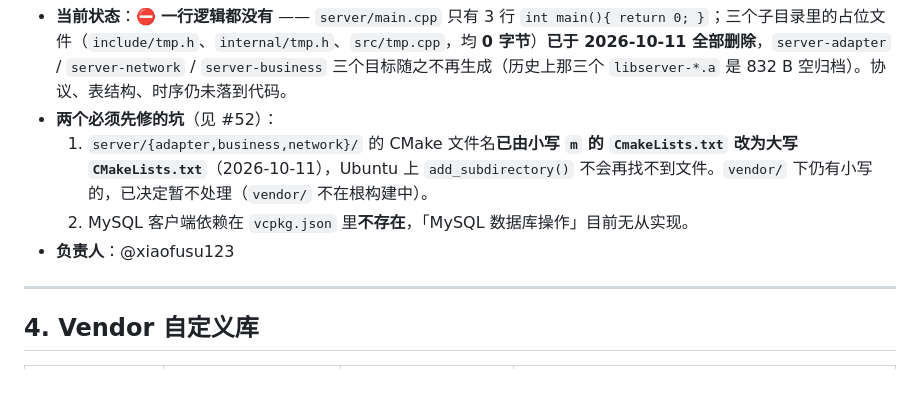
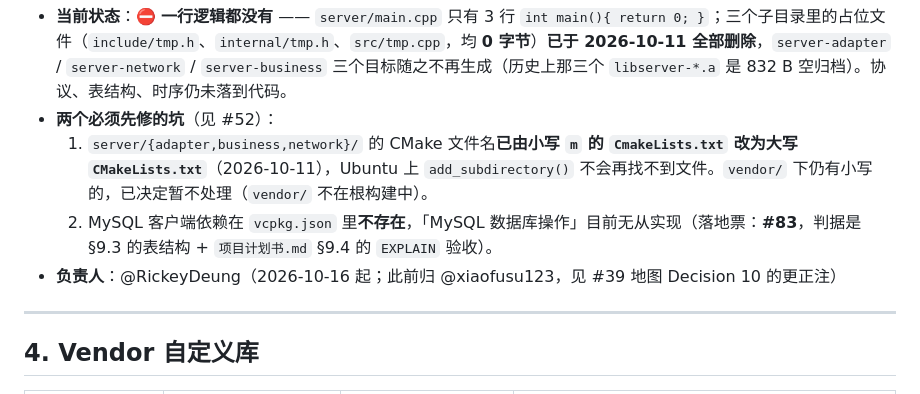
Before and after one commit to xiaofusu123/PrismPlayer, a Markdown page: docs/markdown/项目框架.md, the part around one of its changes. Rendered like a GitHub page.

```diff
--- a/docs/markdown/项目框架.md
+++ b/docs/markdown/项目框架.md
@@ -245,8 +245,8 @@ classDiagram
 - **当前状态**：⛔ **一行逻辑都没有** —— `server/main.cpp` 只有 3 行 `int main(){ return 0; }`；三个子目录里的占位文件（`include/tmp.h`、`internal/tmp.h`、`src/tmp.cpp`，均 **0 字节**）**已于 2026-10-11 全部删除**，`server-adapter` / `server-network` / `server-business` 三个目标随之不再生成（历史上那三个 `libserver-*.a` 是 832 B 空归档）。协议、表结构、时序仍未落到代码。
 - **两个必须先修的坑**（见 #52）：
   1. `server/{adapter,business,network}/` 的 CMake 文件名**已由小写 `m` 的 `CmakeLists.txt` 改为大写 `CMakeLists.txt`**（2026-10-11），Ubuntu 上 `add_subdirectory()` 不会再找不到文件。`vendor/` 下仍有小写的，已决定暂不处理（`vendor/` 不在根构建中）。
-  2. MySQL 客户端依赖在 `vcpkg.json` 里**不存在**，「MySQL 数据库操作」目前无从实现。
-- **负责人**：@xiaofusu123
+  2. MySQL 客户端依赖在 `vcpkg.json` 里**不存在**，「MySQL 数据库操作」目前无从实现（落地票：**#83**，判据是 §9.3 的表结构 + `项目计划书.md` §9.4 的 `EXPLAIN` 验收）。
+- **负责人**：@RickeyDeung（2026-10-16 起；此前归 @xiaofusu123，见 #39 地图 Decision 10 的更正注）
 
 ---
 
```
Also changed, not shown: other parts of docs/markdown/项目框架.md (+2 -2 lines), docs/markdown/项目计划书.md (+8 -4 lines).
